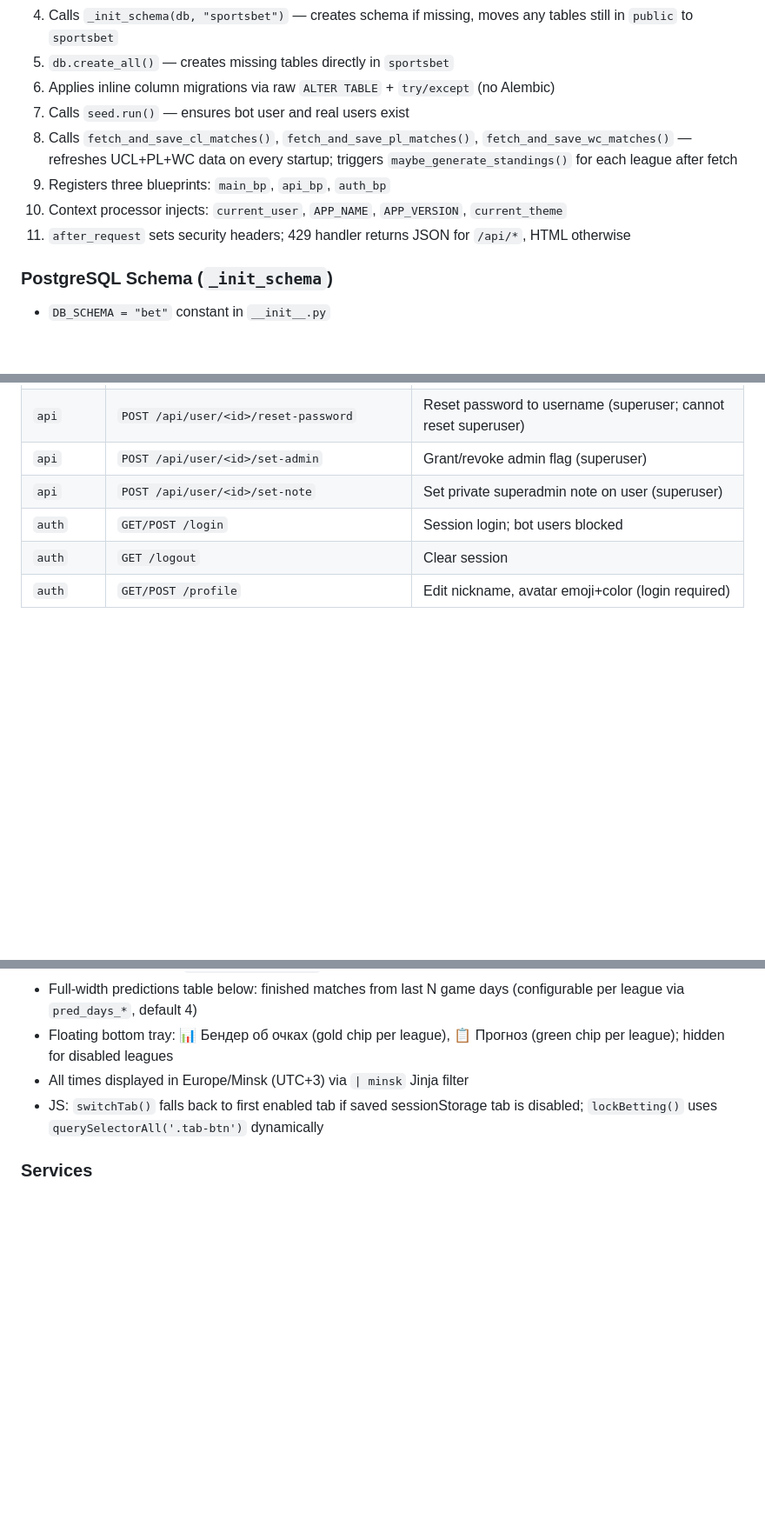
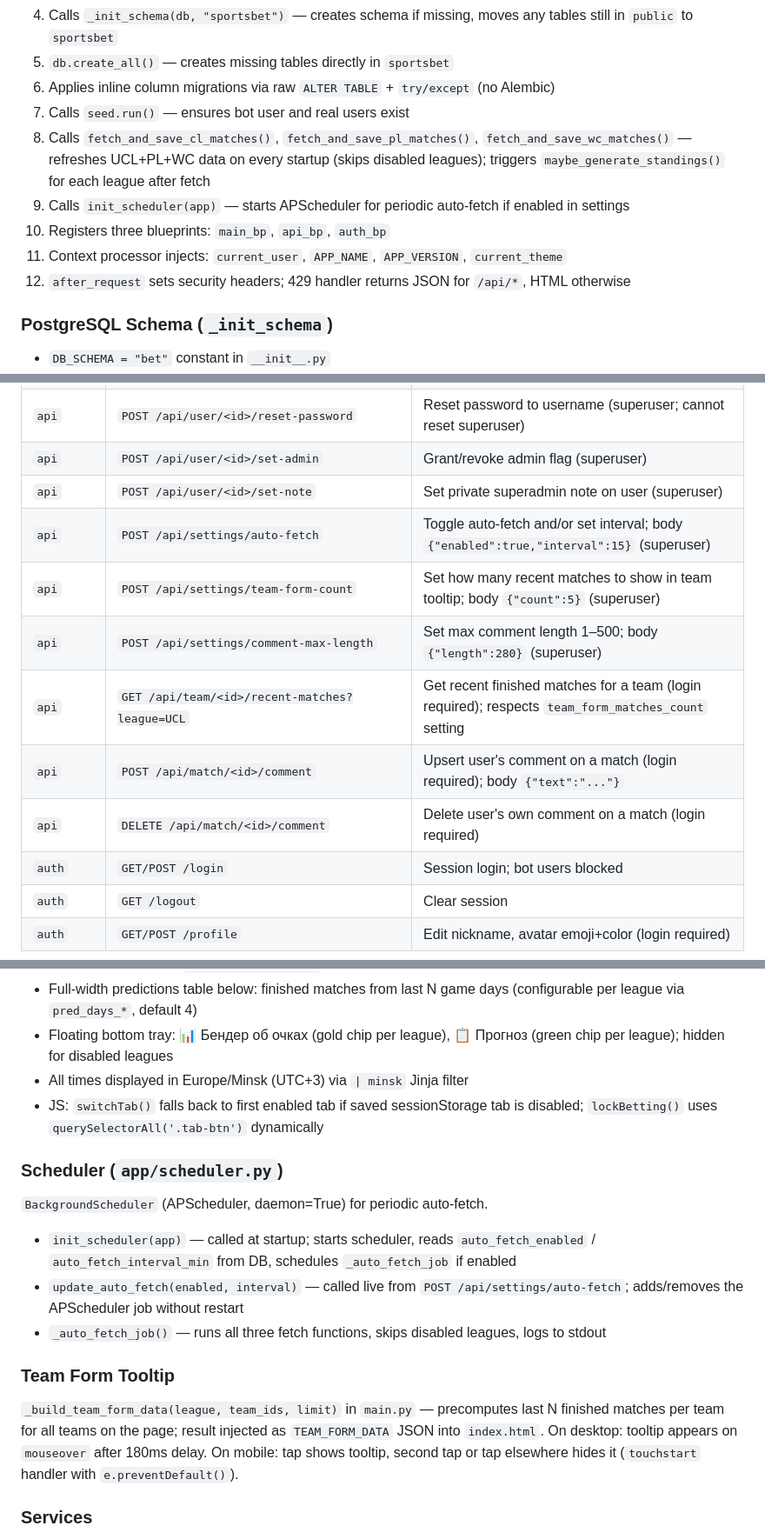
Before and after one commit to AlexKisialiou/sportsbet, a Markdown page: CLAUDE.md, 3 parts joined by grey strips. Shown at 87% size. Rendered like a GitHub page; blank space fills up the shorter version.

Commit message:
Update CLAUDE.md for v1.6: scheduler, team form, match comments, stats

```diff
--- a/CLAUDE.md
+++ b/CLAUDE.md
@@ -49,10 +49,11 @@ Do NOT set `RESET_DB` — removed. Reset is done via admin panel.
 5. `db.create_all()` — creates missing tables directly in `sportsbet`
 6. Applies inline column migrations via raw `ALTER TABLE` + `try/except` (no Alembic)
 7. Calls `seed.run()` — ensures bot user and real users exist
-8. Calls `fetch_and_save_cl_matches()`, `fetch_and_save_pl_matches()`, `fetch_and_save_wc_matches()` — refreshes UCL+PL+WC data on every startup; triggers `maybe_generate_standings()` for each league after fetch
-9. Registers three blueprints: `main_bp`, `api_bp`, `auth_bp`
-10. Context processor injects: `current_user`, `APP_NAME`, `APP_VERSION`, `current_theme`
-11. `after_request` sets security headers; 429 handler returns JSON for `/api/*`, HTML otherwise
+8. Calls `fetch_and_save_cl_matches()`, `fetch_and_save_pl_matches()`, `fetch_and_save_wc_matches()` — refreshes UCL+PL+WC data on every startup (skips disabled leagues); triggers `maybe_generate_standings()` for each league after fetch
+9. Calls `init_scheduler(app)` — starts APScheduler for periodic auto-fetch if enabled in settings
+10. Registers three blueprints: `main_bp`, `api_bp`, `auth_bp`
+11. Context processor injects: `current_user`, `APP_NAME`, `APP_VERSION`, `current_theme`
+12. `after_request` sets security headers; 429 handler returns JSON for `/api/*`, HTML otherwise
 
 ### PostgreSQL Schema (`_init_schema`)
 - `DB_SCHEMA = "bet"` constant in `__init__.py`
@@ -119,6 +124,12 @@ Central constants: `APP_NAME`, `APP_VERSION`, `POINTS_EXACT/WINNER/NONE`, `AVATA
 | `api` | `POST /api/user/<id>/reset-password` | Reset password to username (superuser; cannot reset superuser) |
 | `api` | `POST /api/user/<id>/set-admin` | Grant/revoke admin flag (superuser) |
 | `api` | `POST /api/user/<id>/set-note` | Set private superadmin note on user (superuser) |
+| `api` | `POST /api/settings/auto-fetch` | Toggle auto-fetch and/or set interval; body `{"enabled":true,"interval":15}` (superuser) |
+| `api` | `POST /api/settings/team-form-count` | Set how many recent matches to show in team tooltip; body `{"count":5}` (superuser) |
+| `api` | `POST /api/settings/comment-max-length` | Set max comment length 1–500; body `{"length":280}` (superuser) |
+| `api` | `GET /api/team/<id>/recent-matches?league=UCL` | Get recent finished matches for a team (login required); respects `team_form_matches_count` setting |
+| `api` | `POST /api/match/<id>/comment` | Upsert user's comment on a match (login required); body `{"text":"..."}` |
+| `api` | `DELETE /api/match/<id>/comment` | Delete user's own comment on a match (login required) |
 | `auth` | `GET/POST /login` | Session login; bot users blocked |
 | `auth` | `GET /logout` | Clear session |
 | `auth` | `GET/POST /profile` | Edit nickname, avatar emoji+color (login required) |
@@ -159,6 +173,15 @@ Bender panel colors (gold/green) are hardcoded — not theme-dependent.
 - Floating bottom tray: 📊 Бендер об очках (gold chip per league), 📋 Прогноз (green chip per league); hidden for disabled leagues
 - All times displayed in Europe/Minsk (UTC+3) via `| minsk` Jinja filter
 - JS: `switchTab()` falls back to first enabled tab if saved sessionStorage tab is disabled; `lockBetting()` uses `querySelectorAll('.tab-btn')` dynamically
+
+### Scheduler (`app/scheduler.py`)
+`BackgroundScheduler` (APScheduler, daemon=True) for periodic auto-fetch.
+- `init_scheduler(app)` — called at startup; starts scheduler, reads `auto_fetch_enabled` / `auto_fetch_interval_min` from DB, schedules `_auto_fetch_job` if enabled
+- `update_auto_fetch(enabled, interval)` — called live from `POST /api/settings/auto-fetch`; adds/removes the APScheduler job without restart
+- `_auto_fetch_job()` — runs all three fetch functions, skips disabled leagues, logs to stdout
+
+### Team Form Tooltip
+`_build_team_form_data(league, team_ids, limit)` in `main.py` — precomputes last N finished matches per team for all teams on the page; result injected as `TEAM_FORM_DATA` JSON into `index.html`. On desktop: tooltip appears on `mouseover` after 180ms delay. On mobile: tap shows tooltip, second tap or tap elsewhere hides it (`touchstart` handler with `e.preventDefault()`).
 
 ### Services
 - **`app/services/football_api.py`** — `fetch_and_save_cl_matches()`: UCL from `competitions/CL/matches`. `fetch_and_save_pl_matches()`: EPL from `competitions/PL/matches`, tours named "АПЛ Тур N" with `league="PL"`. `fetch_and_save_wc_matches()`: World Cup from `competitions/WC/matches`, uses `WC_STAGE_MAP` with `league="WC"`. All three upsert Teams/Tours/Matches/Scores and call `update_points_for_match()` on finished matches. **Score update is skipped if `Score.manual_lock=True`.**
```
Also changed, not shown: other parts of CLAUDE.md (+8 -1 lines).
